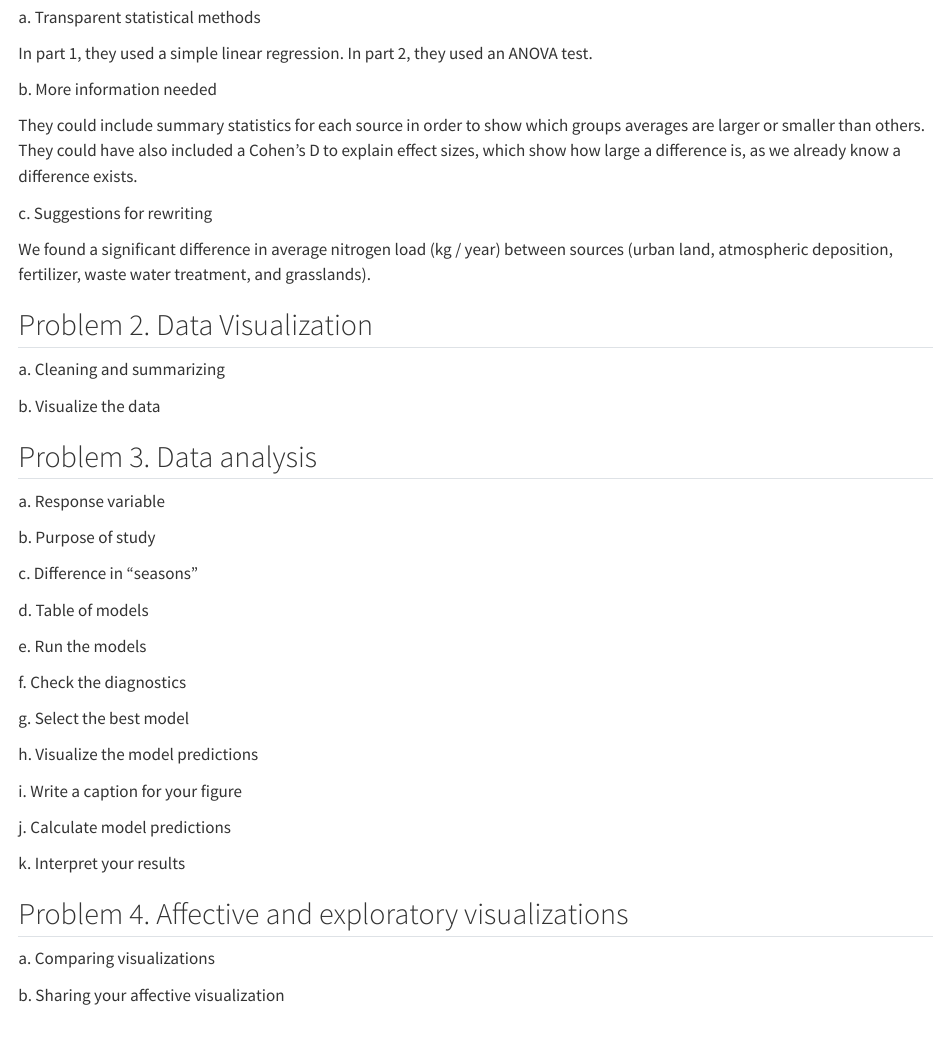
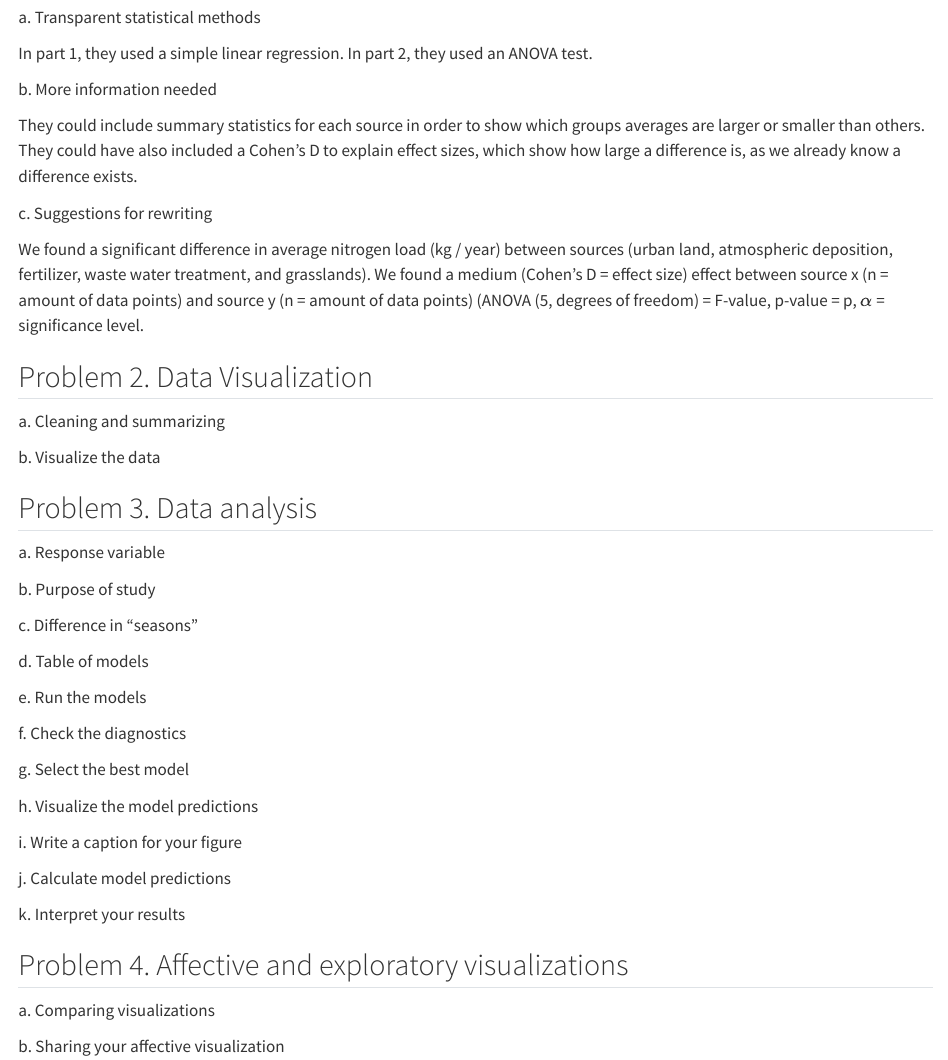
Before and after one commit to hiplikehunter/ENVS-193DS_spring-2025_final, a Quarto document (final.qmd): the page in a window 1100 px wide, from 220 px down. Rendered offline with R 4.5, knitr and Pandoc in place of Quarto, with nearby package versions.

```diff
--- a/final.qmd
+++ b/final.qmd
@@ -23,7 +23,7 @@
 
 c\. Suggestions for rewriting
 
-We found a significant difference in average nitrogen load (kg / year) between sources (urban land, atmospheric deposition, fertilizer, waste water treatment, and grasslands).
+We found a significant difference in average nitrogen load (kg / year) between sources (urban land, atmospheric deposition, fertilizer, waste water treatment, and grasslands). We found a medium (Cohen's D = effect size) effect between source x (n = amount of data points) and source y (n = amount of data points) (ANOVA (5, degrees of freedom) = F-value, p-value = p, $\alpha$ = significance level.
 
 ## Problem 2. Data Visualization
 
```
Also changed, not shown: 2 other files.
